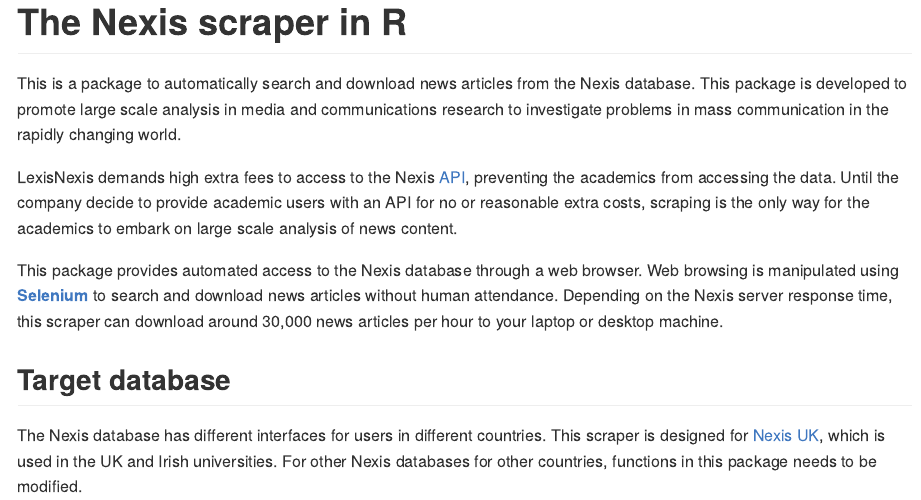
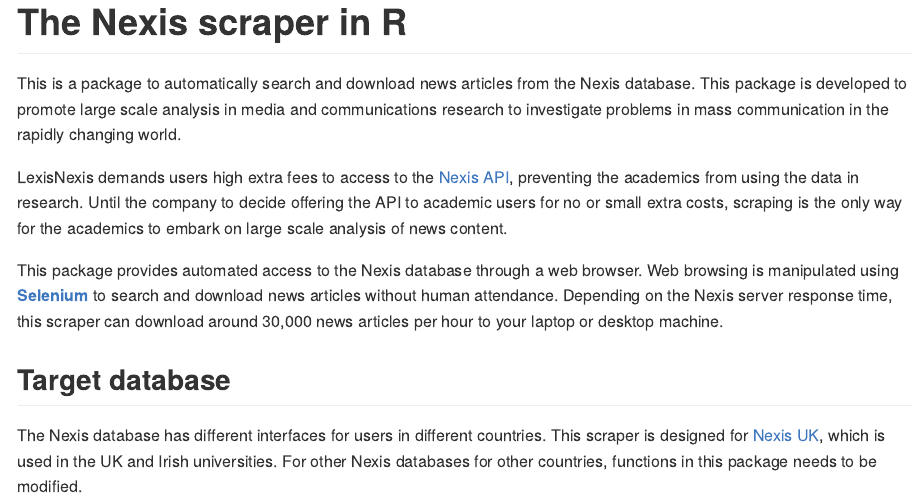
Before and after one commit to koheiw/RSeleniumScraper, an R Markdown document (README.rmd): the page in a window 1100 px wide, from its top. The pictures show the output file README.md that the author committed with the source, drawn offline in the style of GitHub; long lines of code are wrapped.

Commit message:
Update doc

```diff
--- a/README.rmd
+++ b/README.rmd
@@ -11,7 +11,7 @@
 
 This is a package to automatically search and download news articles from the Nexis database. This package is developed to promote large scale analysis in media and communications research to investigate problems in mass communication in the  rapidly changing world.
 
-LexisNexis demands high extra fees to access to the Nexis [API](https://www.lexisnexis.com/webserviceskit/), preventing the academics from accessing the data. Until the company decide to provide academic users with an API for no or reasonable extra costs, scraping is the only way for the academics to embark on large scale analysis of news content.
+LexisNexis demands users high extra fees to access to the [Nexis API](https://www.lexisnexis.com/webserviceskit/), preventing the academics from using the data in research. Until the company to decide offering the API to academic users for no or small extra costs, scraping is the only way for the academics to embark on large scale analysis of news content.
 
 This package provides automated access to the Nexis database through a web browser. Web browsing is manipulated using [**Selenium**](http://www.seleniumhq.org/) to search and download news articles without human attendance. Depending on the Nexis server response time, this scraper can download around 30,000 news articles per hour to your laptop or desktop machine.
 
```
Also changed, not shown: README.md.
